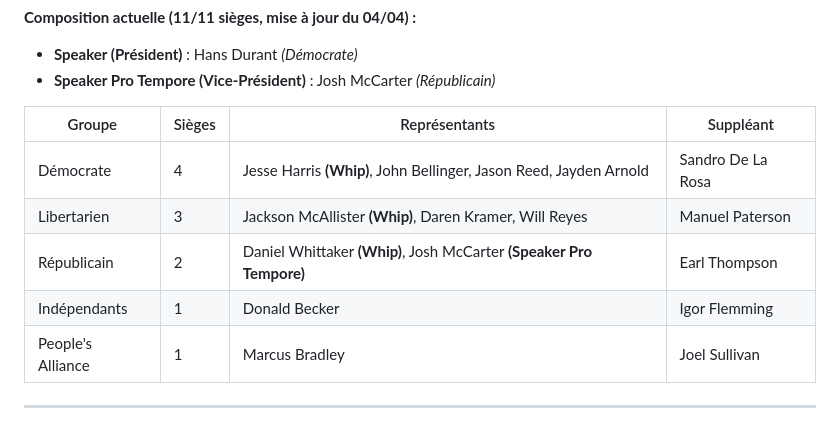
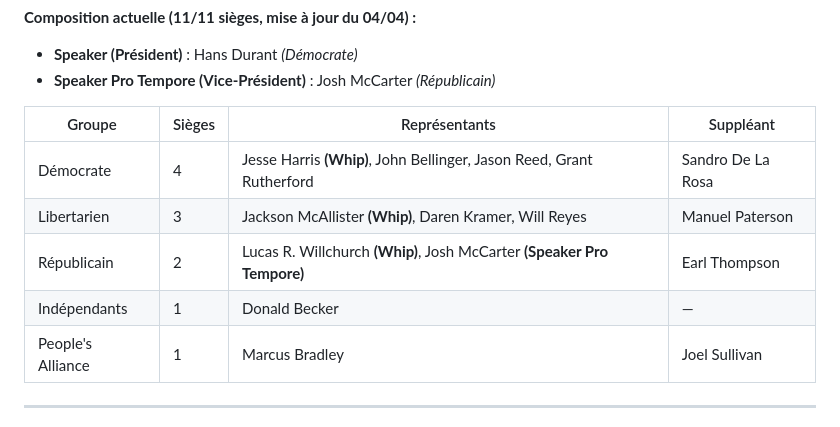
Before and after one commit to GabVS15/gruth, a Markdown page: knowledge.md, the part around the change. GitHub-like rendering.

Commit message:
chore: met à jour la composition de l'Assemblée Générale (Démocrate, Républicain, Indépendants)

```diff
--- a/knowledge.md
+++ b/knowledge.md
@@ -285,10 +285,10 @@ Gouverneur **actuel** : **Mark Helman** (67e), Démocrate, depuis le 04 mars 202
 
 | Groupe | Sièges | Représentants | Suppléant |
 |--------|--------|----------------|-----------|
-| Démocrate | 4 | Jesse Harris **(Whip)**, John Bellinger, Jason Reed, Jayden Arnold | Sandro De La Rosa |
+| Démocrate | 4 | Jesse Harris **(Whip)**, John Bellinger, Jason Reed, Grant Rutherford | Sandro De La Rosa |
 | Libertarien | 3 | Jackson McAllister **(Whip)**, Daren Kramer, Will Reyes | Manuel Paterson |
-| Républicain | 2 | Daniel Whittaker **(Whip)**, Josh McCarter **(Speaker Pro Tempore)** | Earl Thompson |
-| Indépendants | 1 | Donald Becker | Igor Flemming |
+| Républicain | 2 | Lucas R. Willchurch **(Whip)**, Josh McCarter **(Speaker Pro Tempore)** | Earl Thompson |
+| Indépendants | 1 | Donald Becker | — |
 | People's Alliance | 1 | Marcus Bradley | Joel Sullivan |
 
 ---
```
